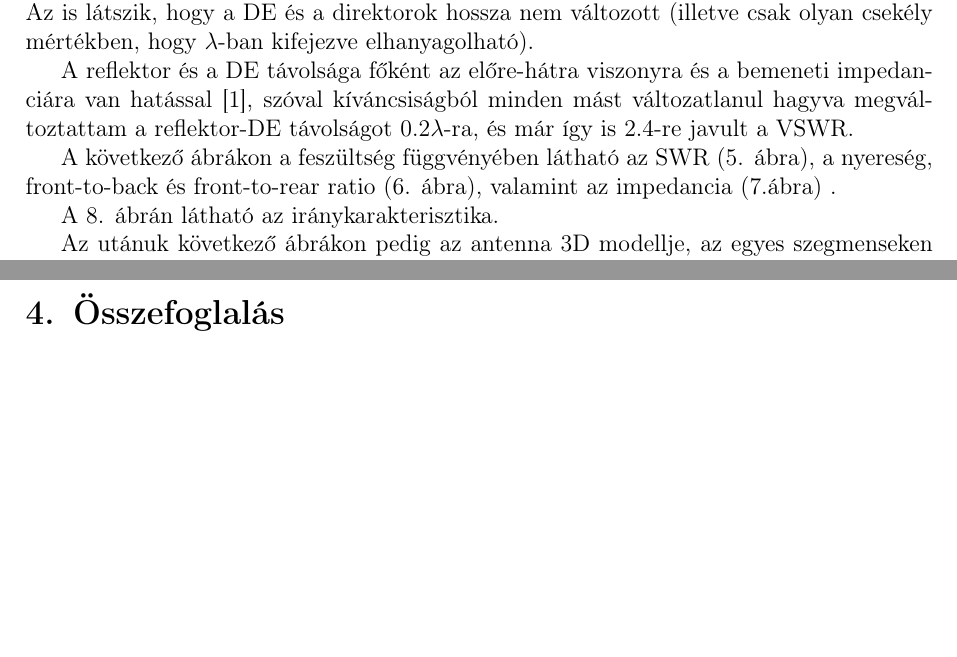
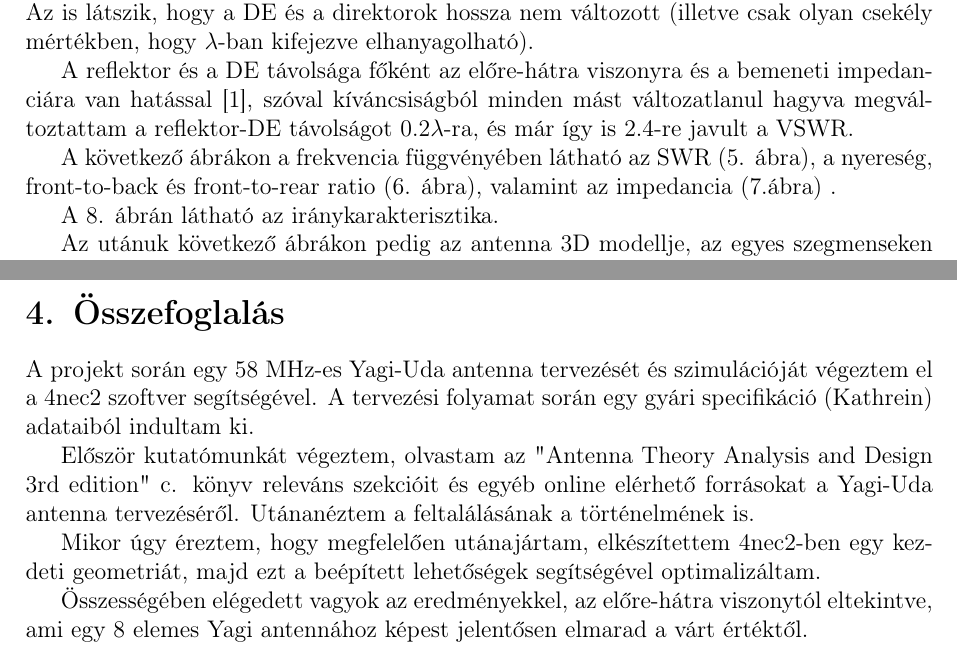
Before and after one commit to leventenyiri3/Antenna, a LaTeX document (Nyiri_Levente_yagi.tex): two parts of pages 6 and 11 of 12, joined at a grey line, cut so that both start at the same text, the shorter picture padded with empty space. Compiled offline with pdfLaTeX.

Commit message:
kepeket javitani

```diff
--- a/Nyiri_Levente_yagi.tex
+++ b/Nyiri_Levente_yagi.tex
@@ -205,7 +205,7 @@ Optimalizálás előtt a VSWR 4.45dB volt, utána 1.14, tehát jelentősen javul
 
 A reflektor és a DE távolsága főként az előre-hátra viszonyra és a bemeneti impedanciára van hatással \cite{balanis}, szóval kíváncsiságból minden mást változatlanul hagyva megváltoztattam a reflektor-DE távolságot 0.2$\lambda$-ra, és már így is 2.4-re javult a VSWR.
 
-A következő ábrákon a feszültség függvényében látható az SWR (\ref{fig:SWR}. ábra), a nyereség, front-to-back és front-to-rear ratio (\ref{fig:GAIN}. ábra), valamint az impedancia (\ref{fig:IMP}.ábra) .
+A következő ábrákon a frekvencia függvényében látható az SWR (\ref{fig:SWR}. ábra), a nyereség, front-to-back és front-to-rear ratio (\ref{fig:GAIN}. ábra), valamint az impedancia (\ref{fig:IMP}.ábra) .
 
 A \ref{fig:irany}. ábrán látható az iránykarakterisztika.
 
@@ -364,6 +364,14 @@ A nyereség és a VSWR kiváló lett, az előre-hátra viszonyon és a főnyalá
 
 \section{Összefoglalás}
 
+A projekt során egy 58~MHz-es Yagi-Uda antenna tervezését és szimulációját végeztem el a 4nec2 szoftver segítségével. A tervezési folyamat során egy gyári specifikáció (Kathrein) adataiból indultam ki.
+
+Először kutatómunkát végeztem, olvastam az "Antenna Theory Analysis and Design 3rd edition" c. könyv releváns szekcióit és egyéb online  elérhető forrásokat a Yagi-Uda antenna tervezéséről. Utánanéztem a feltalálásának a történelmének is.
+
+Mikor úgy éreztem, hogy megfelelően utánajártam, elkészítettem 4nec2-ben egy kezdeti geometriát, majd ezt a beépített lehetőségek segítségével optimalizáltam.
+
+Összességében elégedett vagyok az eredményekkel, az előre-hátra viszonytól eltekintve, ami egy 8 elemes Yagi antennához képest jelentősen elmarad a várt értéktől.
+
 
 \newpage
 \printbibliography
```
Also changed, not shown: Nyiri_Levente_yagi.pdf, 3 other files.
